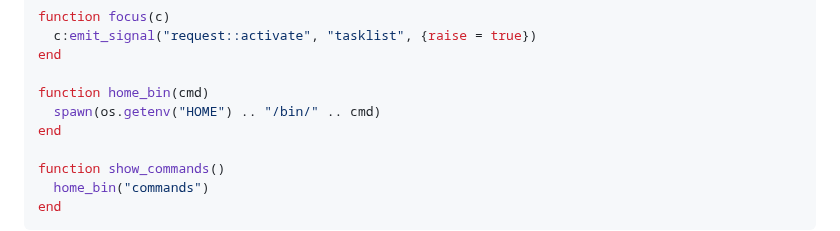
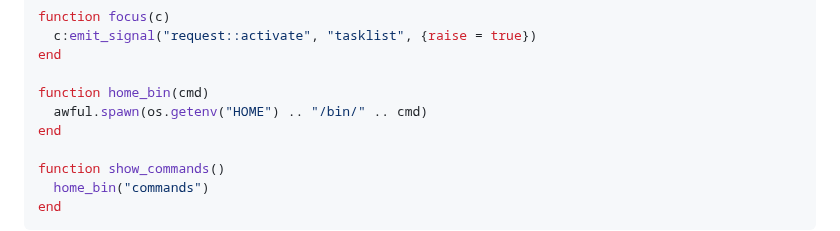
Before and after one commit to madprops/blog, a Markdown page: docs/commands.md, the part around the change. GitHub-like rendering.

Commit message:
Commands

```diff
--- a/docs/commands.md
+++ b/docs/commands.md
@@ -98,7 +98,7 @@ function focus(c)
 end
 
 function home_bin(cmd)
-  spawn(os.getenv("HOME") .. "/bin/" .. cmd)
+  awful.spawn(os.getenv("HOME") .. "/bin/" .. cmd)
 end
 
 function show_commands()
```
